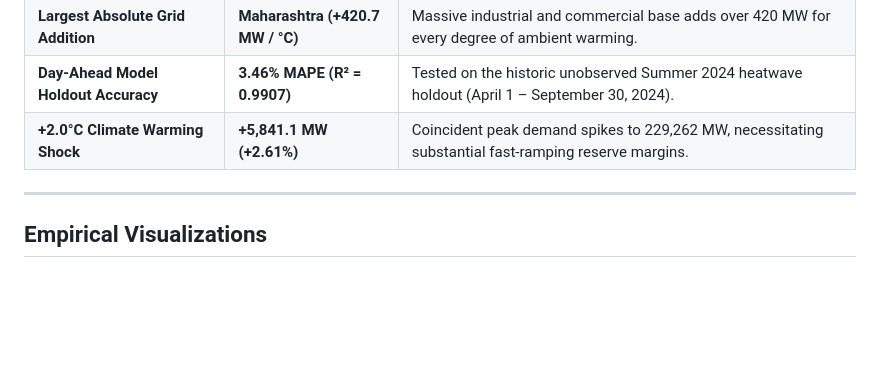
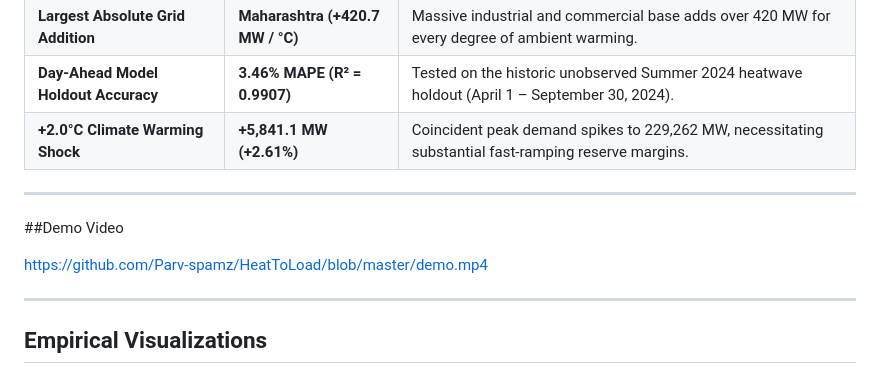
Before and after one commit to Parv-spamz/HeatToLoad, a Markdown page: README.md, the part around the change. Drawn GitHub-style; blank space fills up the shorter version.

Commit message:
Add demo video link to README
Added a demo video link to the README.

```diff
--- a/README.md
+++ b/README.md
@@ -45,6 +45,12 @@ Covering **735 consecutive days** across FY 2023–25, this study pairs official
 | **Largest Absolute Grid Addition** | **Maharashtra (+420.7 MW / °C)** | Massive industrial and commercial base adds over 420 MW for every degree of ambient warming. |
 | **Day-Ahead Model Holdout Accuracy** | **3.46% MAPE (R² = 0.9907)** | Tested on the historic unobserved Summer 2024 heatwave holdout (April 1 – September 30, 2024). |
 | **+2.0°C Climate Warming Shock** | **+5,841.1 MW (+2.61%)** | Coincident peak demand spikes to 229,262 MW, necessitating substantial fast-ramping reserve margins. |
+
+---
+
+##Demo Video
+
+https://github.com/Parv-spamz/HeatToLoad/blob/master/demo.mp4
 
 ---
 
```
